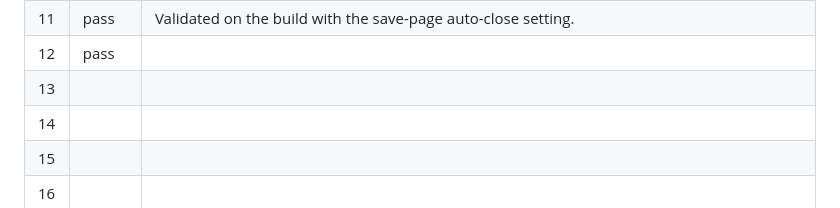
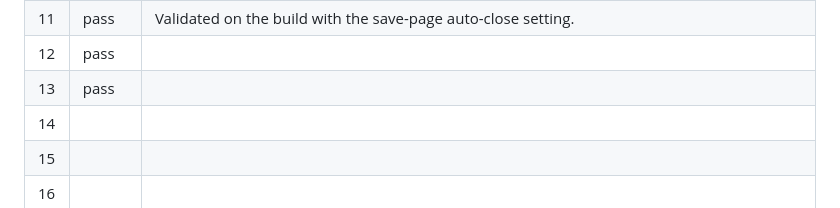
Before and after one commit to jsmusgrave/tab-groups-rock, a Markdown page: TESTING.md, the part around one of its changes. Drawn GitHub-style.

```diff
--- a/TESTING.md
+++ b/TESTING.md
@@ -97,7 +97,7 @@ Each case starts from the setup state unless it says otherwise. "Note arrived" m
 | 10 | pass |  |
 | 11 | pass | Validated on the build with the save-page auto-close setting. |
 | 12 | pass |  |
-| 13 | | |
+| 13 | pass |  |
 | 14 | | |
 | 15 | | |
 | 16 | | |
```
Also changed, not shown: other parts of TESTING.md (+1 -1 lines).
